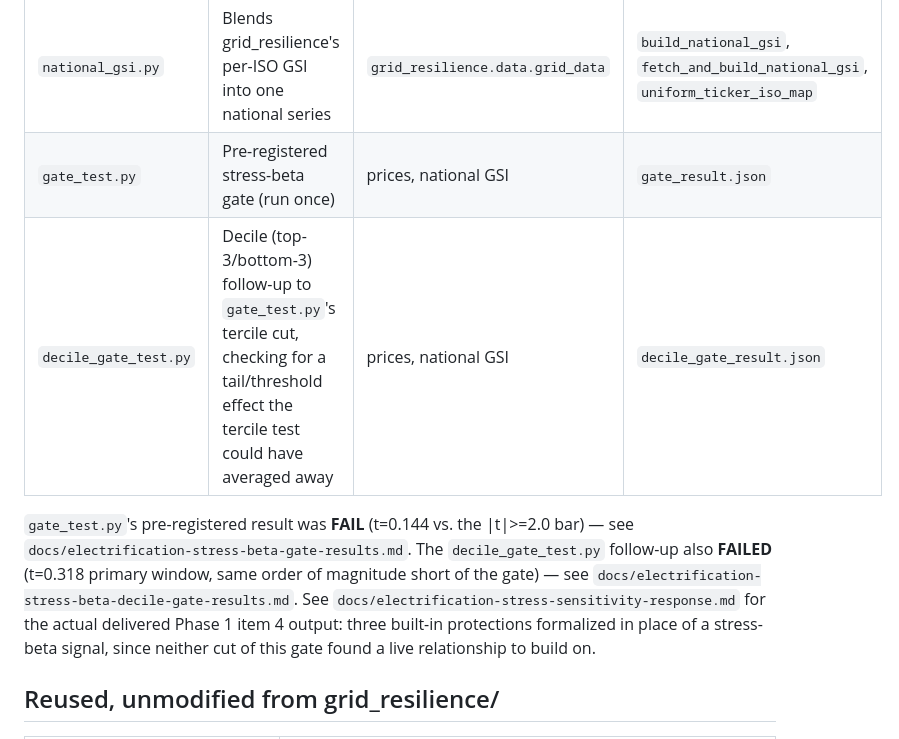
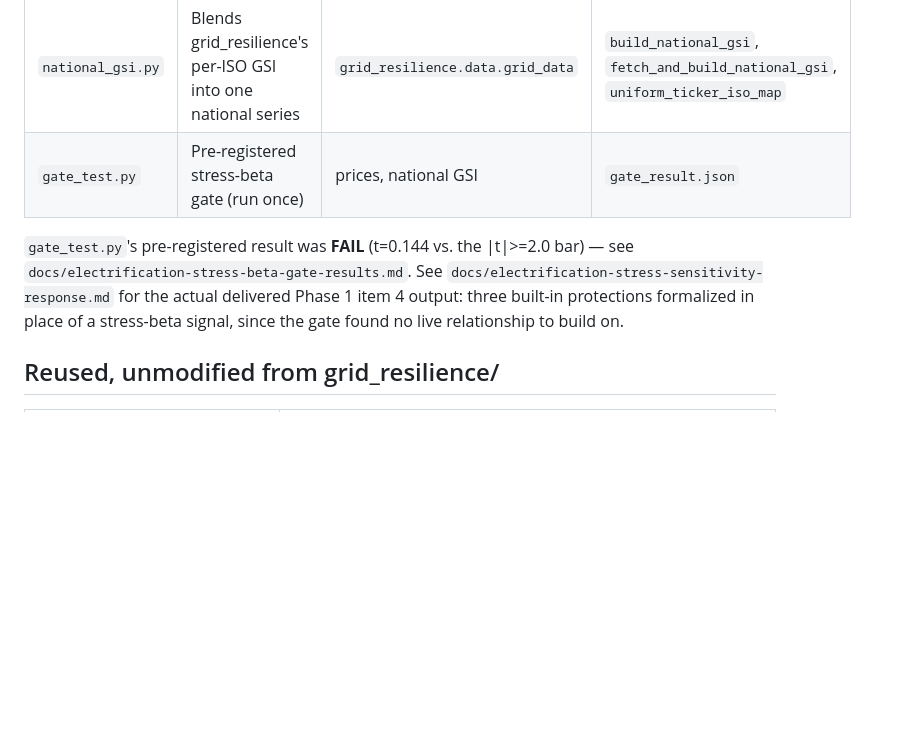
Before and after one commit to np-float-sand/acadia, a Markdown page: docs/technical-reference.md, the part around the change. Rendered like a GitHub page; blank space fills up the shorter version.

Commit message:
docs: remove out-of-scope decile_gate_test.py from technical reference
decile_gate_test.py belongs to a separate, concurrent session's work-in-
progress on this repo, not this SOW execution plan. Drop its row and
result sentence; keep the gate_test.py (Task 5/6b) FAIL outcome and the
stress-sensitivity-response pointer, which are in scope.

```diff
--- a/docs/technical-reference.md
+++ b/docs/technical-reference.md
@@ -26,15 +26,12 @@ Note: `stress_beta_signal.py` does not exist — Task 6a was skipped because the
 |---|---|---|---|
 | `national_gsi.py` | Blends grid_resilience's per-ISO GSI into one national series | `grid_resilience.data.grid_data` | `build_national_gsi`, `fetch_and_build_national_gsi`, `uniform_ticker_iso_map` |
 | `gate_test.py` | Pre-registered stress-beta gate (run once) | prices, national GSI | `gate_result.json` |
-| `decile_gate_test.py` | Decile (top-3/bottom-3) follow-up to `gate_test.py`'s tercile cut, checking for a tail/threshold effect the tercile test could have averaged away | prices, national GSI | `decile_gate_result.json` |
 
 `gate_test.py`'s pre-registered result was **FAIL** (t=0.144 vs. the |t|>=2.0 bar) — see
-`docs/electrification-stress-beta-gate-results.md`. The `decile_gate_test.py` follow-up also
-**FAILED** (t=0.318 primary window, same order of magnitude short of the gate) — see
-`docs/electrification-stress-beta-decile-gate-results.md`. See
+`docs/electrification-stress-beta-gate-results.md`. See
 `docs/electrification-stress-sensitivity-response.md` for the actual delivered Phase 1 item 4
-output: three built-in protections formalized in place of a stress-beta signal, since neither
-cut of this gate found a live relationship to build on.
+output: three built-in protections formalized in place of a stress-beta signal, since the gate
+found no live relationship to build on.
 
 ## Reused, unmodified from grid_resilience/
 
```
